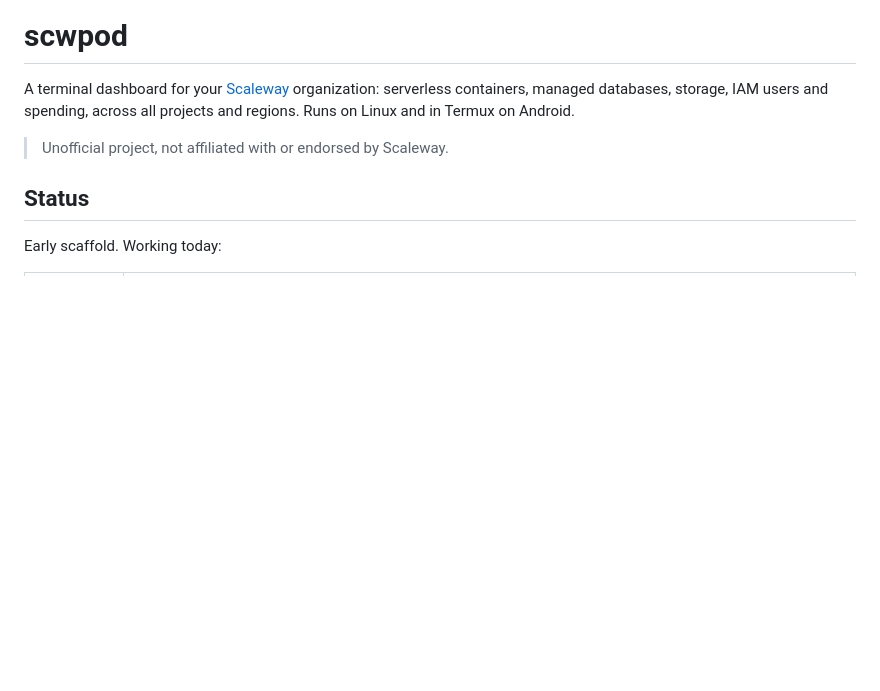
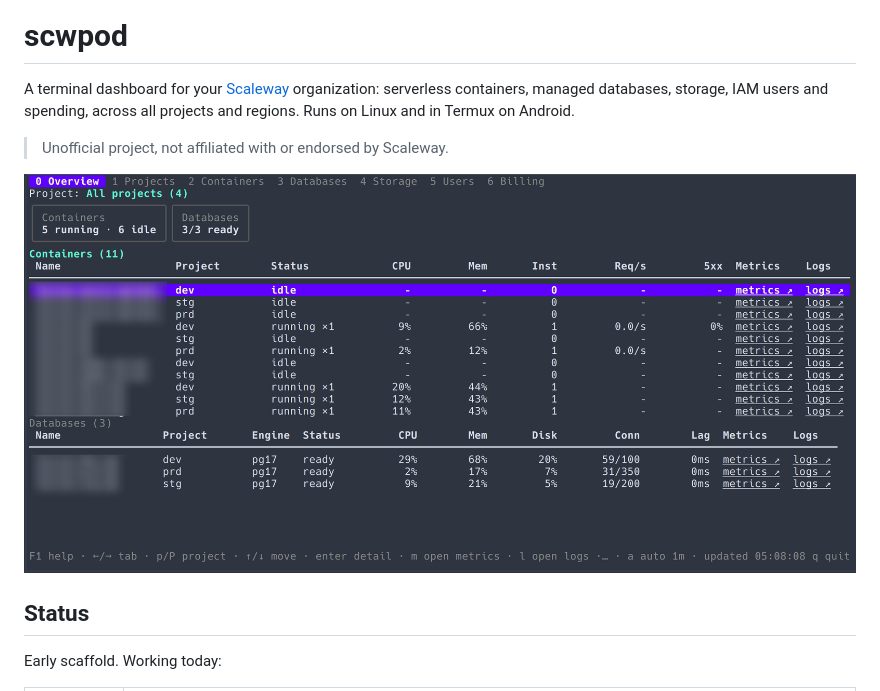
Before and after one commit to pvanek/scwpod, a Markdown page: README.md, the part around the change. GitHub-like rendering; pictures changed too: docs/scwpod_01.png (added); blank space fills up the shorter version.

Commit message:
screenshot in readme

```diff
--- a/README.md
+++ b/README.md
@@ -5,6 +5,8 @@ serverless containers, managed databases, storage, IAM users and spending, acros
 projects and regions. Runs on Linux and in Termux on Android.
 
 > Unofficial project, not affiliated with or endorsed by Scaleway.
+
+![Overview: status, CPU, memory, requests and metrics/logs links of containers and databases across all projects](docs/scwpod_01.png)
 
 ## Status
 
```
